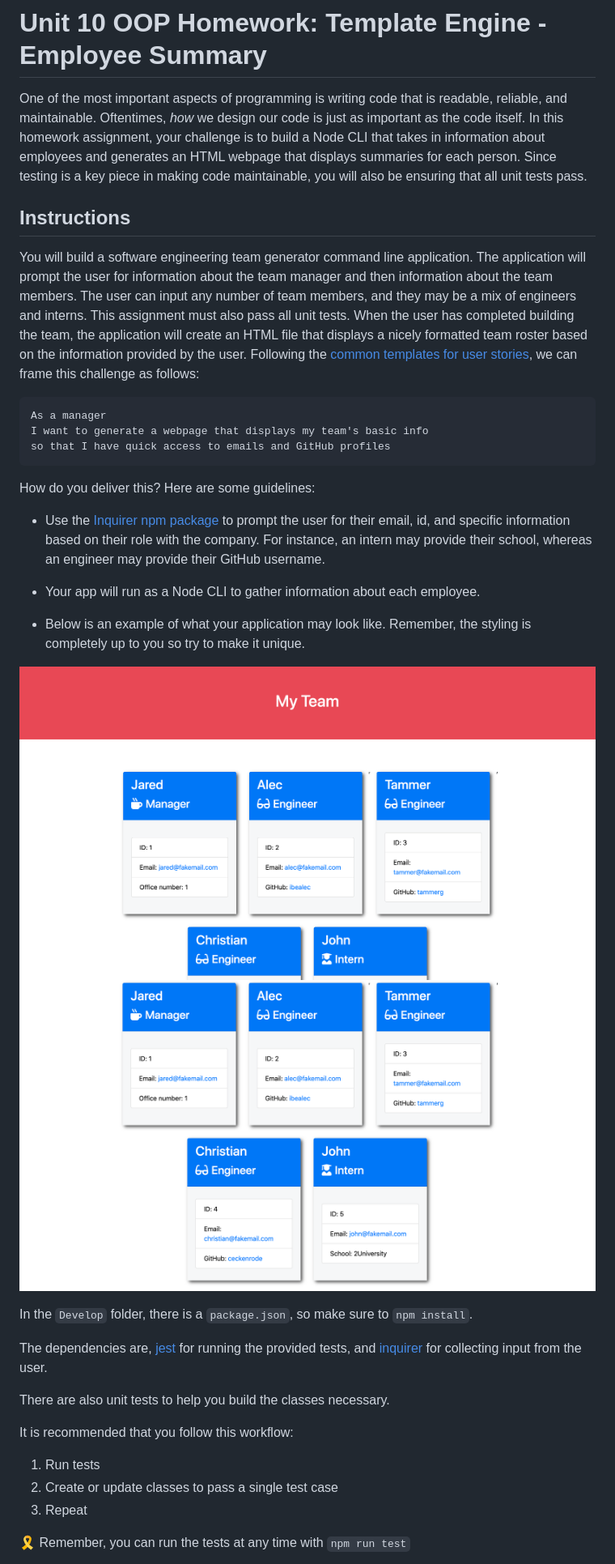
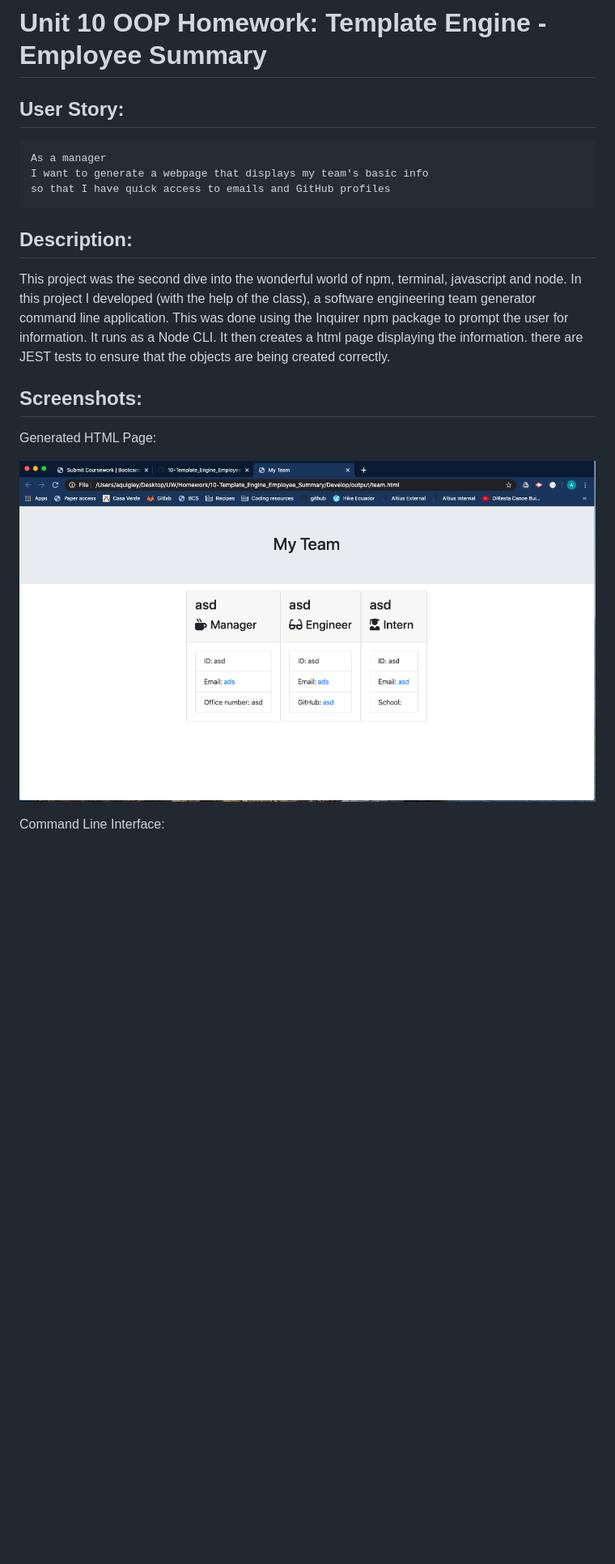
Before and after one commit to aidanq52/10-Template_Engine_Employee_Summary, a Markdown page: README.md, the part around the change printed below. Shown: that part at 81% size. GitHub-like rendering; pictures changed too: Assets/Images/generatedHTML.png (added); blank space fills up the shorter version.

````diff
--- a/README.md
+++ b/README.md
@@ -1,40 +1,21 @@
 # Unit 10 OOP Homework: Template Engine - Employee Summary
 
-One of the most important aspects of programming is writing code that is readable, reliable, and maintainable. Oftentimes, *how* we design our code is just as important as the code itself. In this homework assignment, your challenge is to build a Node CLI that takes in information about employees and generates an HTML webpage that displays summaries for each person. Since testing is a key piece in making code maintainable, you will also be ensuring that all unit tests pass.
-
-
-## Instructions
-
-You will build a software engineering team generator command line application. The application will prompt the user for information about the team manager and then information about the team members. The user can input any number of team members, and they may be a mix of engineers and interns. This assignment must also pass all unit tests. When the user has completed building the team, the application will create an HTML file that displays a nicely formatted team roster based on the information provided by the user. Following the [common templates for user stories](https://en.wikipedia.org/wiki/User_story#Common_templates), we can frame this challenge as follows:
+## User Story:
 
 ```
 As a manager
 I want to generate a webpage that displays my team's basic info
 so that I have quick access to emails and GitHub profiles
 ```
+## Description:
 
-How do you deliver this? Here are some guidelines:
+This project was the second dive into the wonderful world of npm, terminal, javascript and node. In this project I developed (with the help of the class), a software engineering team generator command line application. This was done using the Inquirer npm package to prompt the user for information. It runs as a Node CLI. It then creates a html page displaying the information. there are JEST tests to ensure that the objects are being created correctly.
 
-* Use the [Inquirer npm package](https://github.com/SBoudrias/Inquirer.js/) to prompt the user for their email, id, and specific information based on their role with the company. For instance, an intern may provide their school, whereas an engineer may provide their GitHub username.
+## Screenshots:
 
-* Your app will run as a Node CLI to gather information about each employee.
+Generated HTML Page:
 
-* Below is an example of what your application may look like. Remember, the styling is completely up to you so try to make it unique.
+![](./Assets/Images/generatedHTML.png)
 
-![Employee Summary 1](./Assets/10-OOP-homework-demo-1.png)
-![Employee Summary 2](./Assets/10-OOP-homework-demo-2.png)
+Command Line Interface:
 
-In the `Develop` folder, there is a `package.json`, so make sure to `npm install`.
-
-The dependencies are, [jest](https://jestjs.io/) for running the provided tests, and [inquirer](https://www.npmjs.com/package/inquirer) for collecting input from the user.
-
-There are also unit tests to help you build the classes necessary.
-
-It is recommended that you follow this workflow:
-
-1. Run tests
-2. Create or update classes to pass a single test case
-3. Repeat
-
-🎗 Remember, you can run the tests at any time with `npm run test`
-
````
Also changed, not shown: other parts of README.md (+1 -135 lines), Assets/Images/CLI.png (added), 1 other file.
